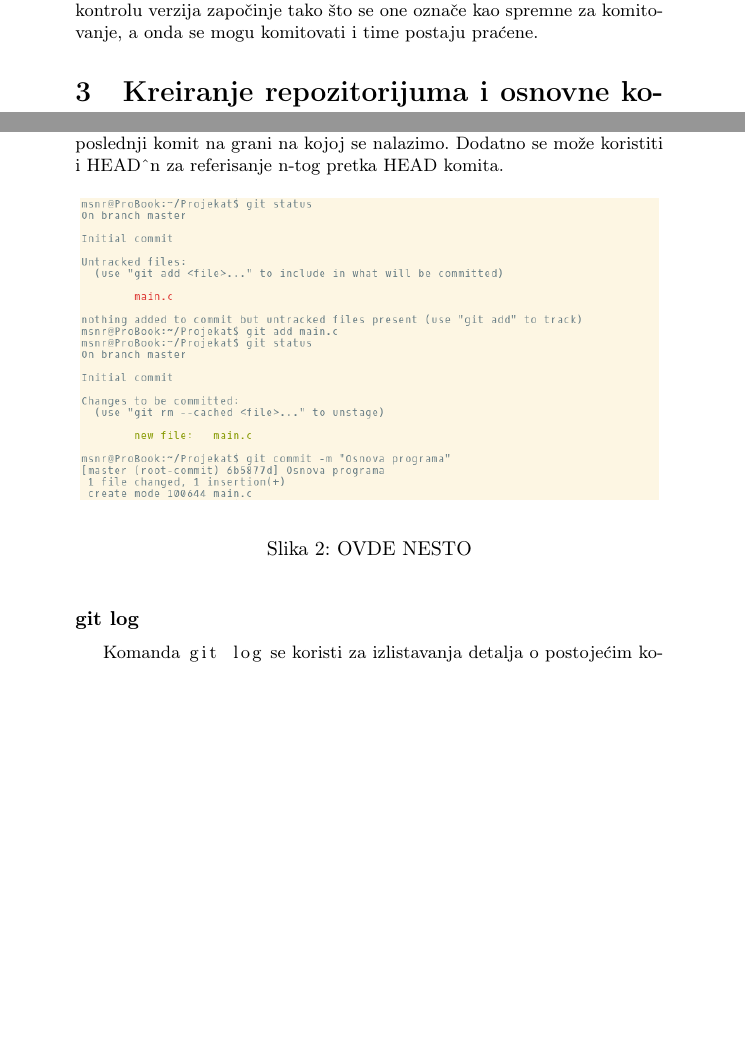
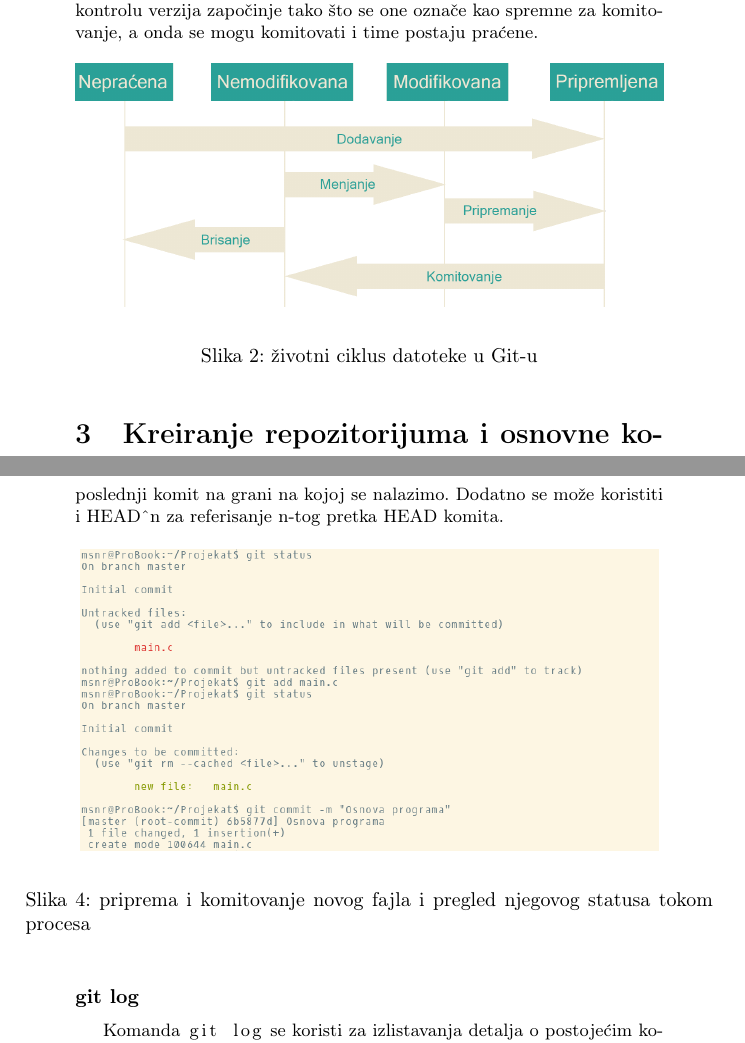
Before and after one commit to Shoocky/MSNR, a LaTeX document (GitKrozPrimere.tex): two parts of pages 4 and 5 of 8 before the commit and two parts of pages 4 and 6 of 8 after it, joined at a grey line, cut so that both start at the same text, the shorter picture padded with empty space. Compiled offline with pdfLaTeX.

Commit message:
Dodate slike, malo sredjene ref na njih. (slike za merge i rebase samo u folderu, ne u radu)

```diff
--- a/GitKrozPrimere.tex
+++ b/GitKrozPrimere.tex
@@ -102,6 +109,13 @@ One koju su \textbf{praćene} mogu biti \textbf{modifikovane, nemodifikovane} i
 \linebreak \indent
 \textbf{Nepraćene} datoteke, pored toga što mogu nastati pravljenjem novih datoteka, mogu biti i datoteke koje su bile pod sistemom za praćenje verzija, ali su obrisane odatle. Uvođenje nepraćenih datoteke pod sistem za kontrolu verzija započinje tako što se one označe kao spremne za komitovanje, a onda se mogu komitovati i time postaju praćene.
 
+\begin{figure}[h!]
+\begin{center}
+\includegraphics[scale=0.19]{images/lifecycle2.png}
+\end{center}
+\caption{životni ciklus datoteke u Git-u}
+\label{fig:git_lifecycle}
+\end{figure}
 
 
 \section{Kreiranje repozitorijuma i osnovne komande}
@@ -160,13 +174,13 @@ Takodje, radi još lakšeg referisanja uvedena su specijalna imena za odredjene
 \begin{center}
 \includegraphics[scale=0.55]{images/commit.png}
 \end{center}
-\caption{OVDE NESTO}
-\label{fig:slika_commit}
+\caption{priprema i komitovanje novog fajla i pregled njegovog statusa tokom procesa}
+\label{fig:git_commit}
 \end{figure}
 
 \subsubsection*{git log}
 \label{log}
-Komanda |git log| se koristi za izlistavanja detalja o postojećim komitovima. Osnovni format je štur, a može biti i prilično nepregledan ako nas zanima veći broj komitova ili sam razvoj grane. Srećom, ova komanda ima mnoštvo dodatnih opcija i može se koristiti na razne načine. Neke od korisnijih opcija su navedene u tabeli * dok su neki prečice za lepo formatirane ispise izložene u dodatku.
+Komanda |git log| se koristi za izlistavanja detalja o postojećim komitovima. Osnovni format je štur, a može biti i prilično nepregledan ako nas zanima veći broj komitova ili sam razvoj grane. Srećom, ova komanda ima mnoštvo dodatnih opcija i može se koristiti na razne načine. Neke od korisnijih opcija su navedene u tabeli * dok su neke prečice za lepo formatirane ispise izložene u dodatku.
 
 \begin{table}[h!]
 \begin{center}
```
Also changed, not shown: images/druga.png (added), images/lifecycle2.png (added), images/popravka1.png (added), images/sekcije.png (added), GitKrozPrimere.tex (13 more changed lines).
